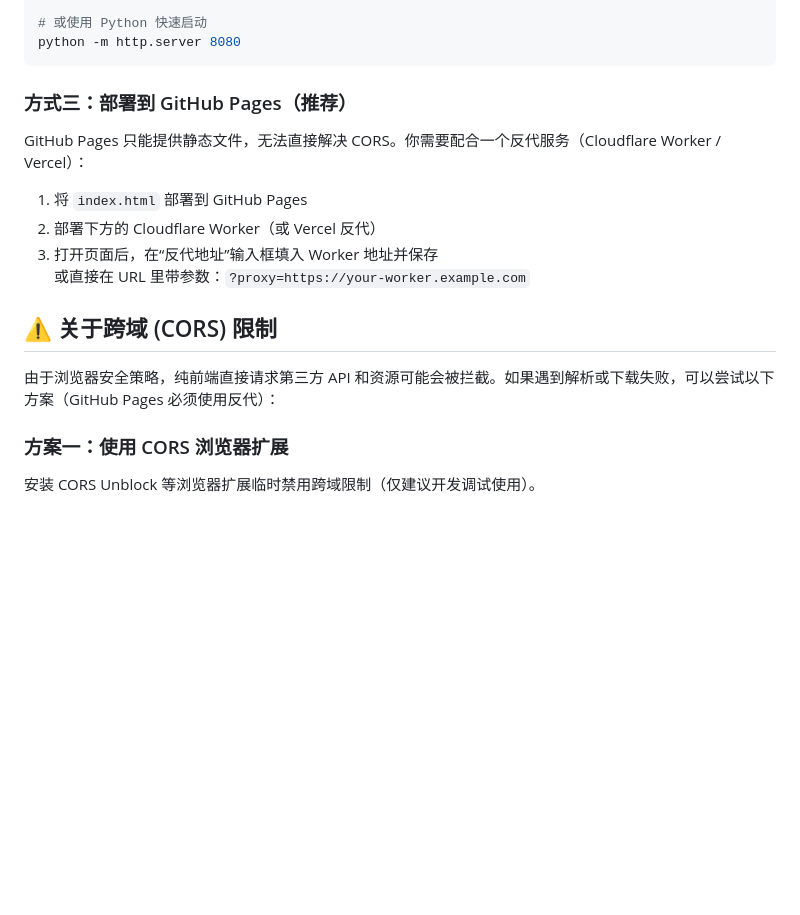
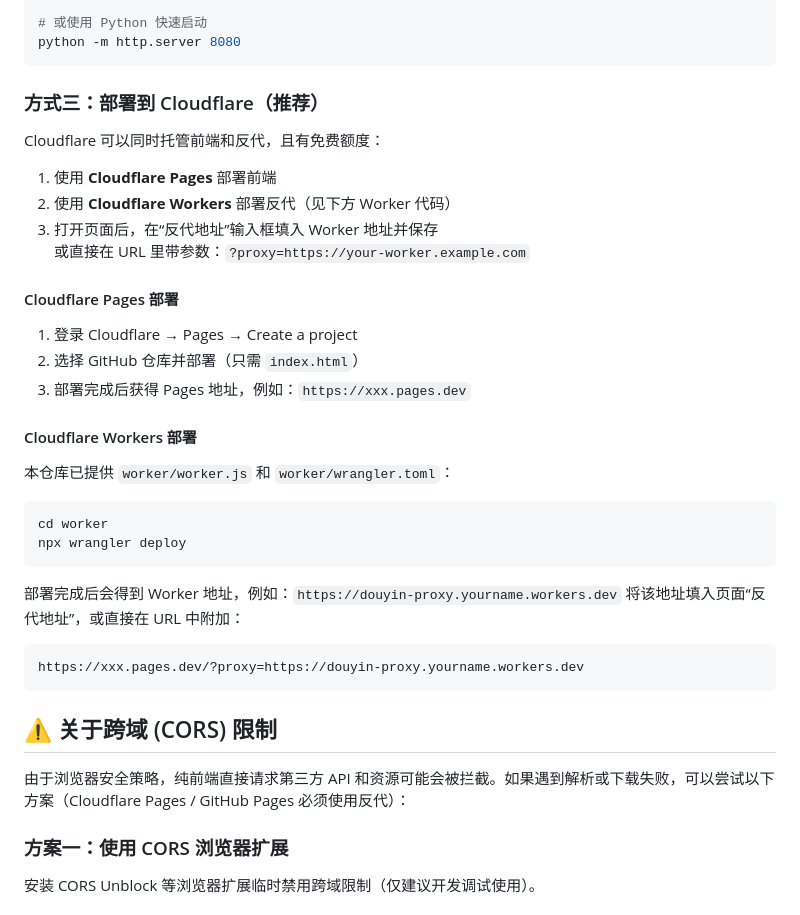
Before and after one commit to zgwdg/douyinshortcut, a Markdown page: README.md, the part around the change. Drawn GitHub-style; blank space fills up the shorter version.

````diff
--- a/README.md
+++ b/README.md
@@ -34,18 +34,40 @@ cp index.html /var/www/html/douyin/
 python -m http.server 8080
 ```
 
-### 方式三：部署到 GitHub Pages（推荐）
+### 方式三：部署到 Cloudflare（推荐）
 
-GitHub Pages 只能提供静态文件，无法直接解决 CORS。你需要配合一个反代服务（Cloudflare Worker / Vercel）：
+Cloudflare 可以同时托管前端和反代，且有免费额度：
 
-1. 将 `index.html` 部署到 GitHub Pages
-2. 部署下方的 Cloudflare Worker（或 Vercel 反代）
+1. 使用 **Cloudflare Pages** 部署前端
+2. 使用 **Cloudflare Workers** 部署反代（见下方 Worker 代码）
 3. 打开页面后，在“反代地址”输入框填入 Worker 地址并保存
    或直接在 URL 里带参数：`?proxy=https://your-worker.example.com`
 
+#### Cloudflare Pages 部署
+
+1. 登录 Cloudflare → Pages → Create a project
+2. 选择 GitHub 仓库并部署（只需 `index.html`）
+3. 部署完成后获得 Pages 地址，例如：`https://xxx.pages.dev`
+
+#### Cloudflare Workers 部署
+
+本仓库已提供 `worker/worker.js` 和 `worker/wrangler.toml`：
+
+```bash
+cd worker
+npx wrangler deploy
+```
+
+部署完成后会得到 Worker 地址，例如：`https://douyin-proxy.yourname.workers.dev`
+将该地址填入页面“反代地址”，或直接在 URL 中附加：
+
+```
+https://xxx.pages.dev/?proxy=https://douyin-proxy.yourname.workers.dev
+```
+
 ## ⚠️ 关于跨域 (CORS) 限制
 
-由于浏览器安全策略，纯前端直接请求第三方 API 和资源可能会被拦截。如果遇到解析或下载失败，可以尝试以下方案（GitHub Pages 必须使用反代）：
+由于浏览器安全策略，纯前端直接请求第三方 API 和资源可能会被拦截。如果遇到解析或下载失败，可以尝试以下方案（Cloudflare Pages / GitHub Pages 必须使用反代）：
 
 ### 方案一：使用 CORS 浏览器扩展
 
````
